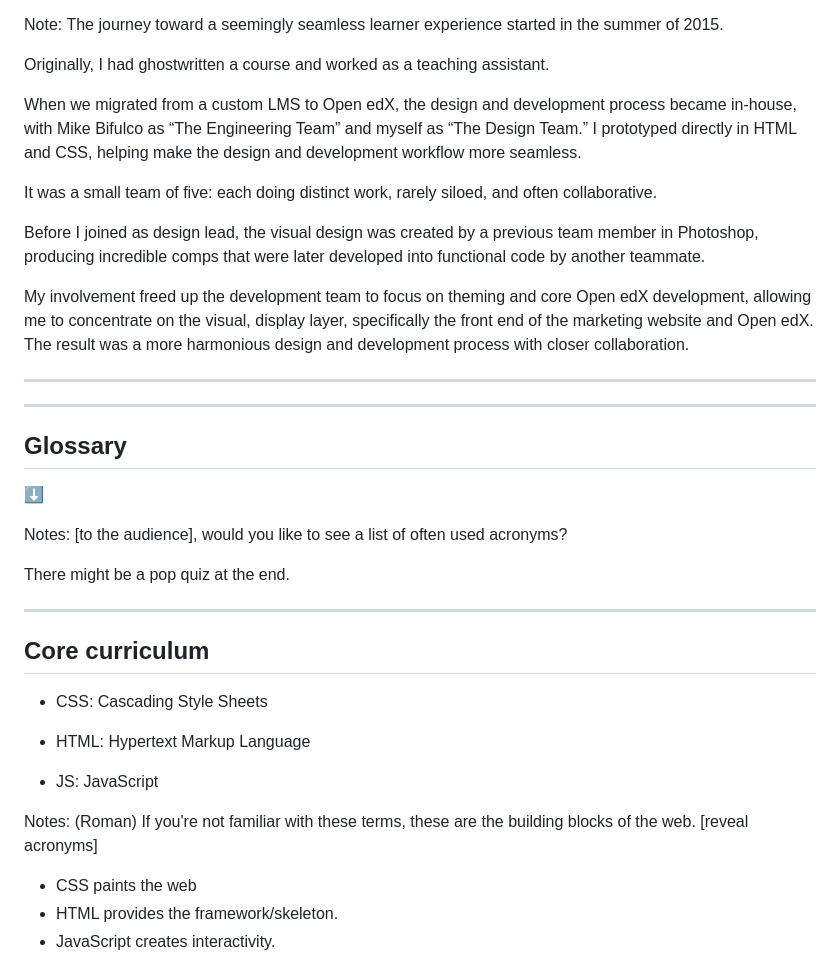
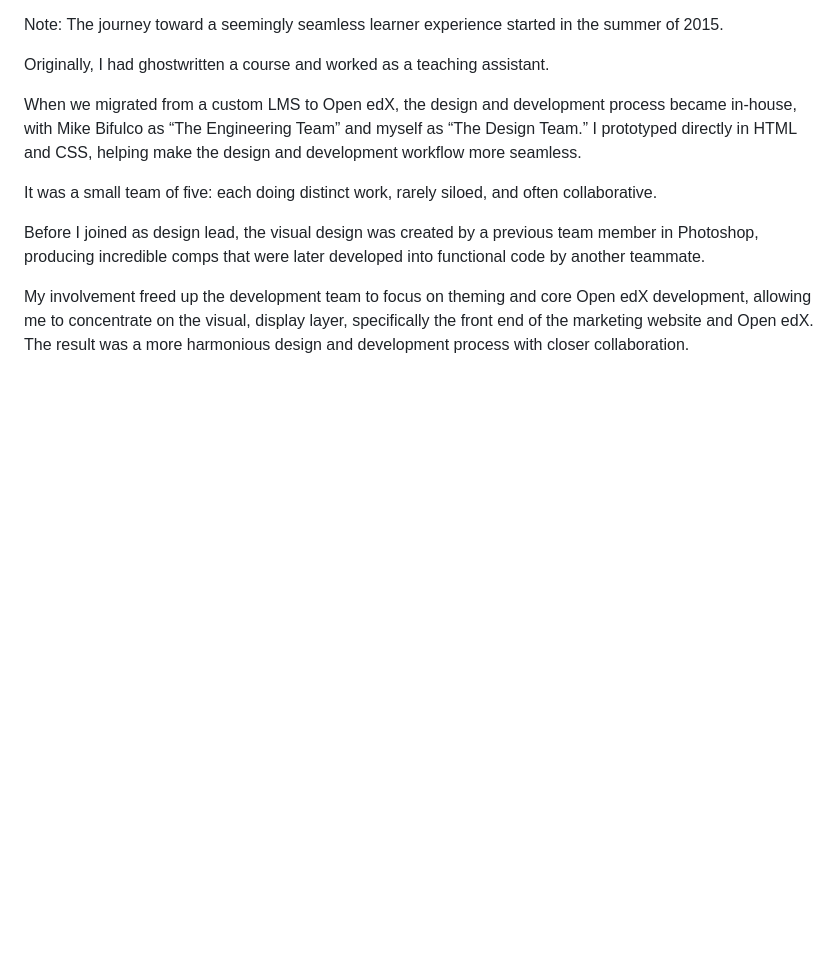
Before and after one commit to thegymnasium/seemingly-seamless, a Markdown page: graveyard.md, the part around the change printed below. Rendered like a GitHub page; blank space fills up the shorter version.

Commit message:
abstract glossary

```diff
--- a/graveyard.md
+++ b/graveyard.md
@@ -72,36 +72,3 @@ It was a small team of five: each doing distinct work, rarely siloed, and often
 Before I joined as design lead, the visual design was created by a previous team member in Photoshop, producing incredible comps that were later developed into functional code by another teammate.
 
 My involvement freed up the development team to focus on theming and core Open edX development, allowing me to concentrate on the visual, display layer, specifically the front end of the marketing website and Open edX. The result was a more harmonious design and development process with closer collaboration.
-
----
-
----
-
-<!-- .slide: data-background="darkslategray" -->
-
-## Glossary
-
-⬇️
-
-Notes: [to the audience], would you like to see a list of often used acronyms?
-
-There might be a pop quiz at the end.
-
-------
-
-<!-- .slide: data-background="darkslategray" -->
-
-## Core curriculum
-
-- CSS<span>: Cascading Style Sheets</span><!-- .element: class="fragment" data-fragment-index="1" -->
-
-- HTML<span>: Hypertext Markup Language</span><!-- .element: class="fragment" data-fragment-index="1" -->
-
-- JS<span>: JavaScript</span> <!-- .element: class="fragment" data-fragment-index="1" -->
-
-Notes: (Roman)
-If you're not familiar with these terms, these are the building blocks of the web. [reveal acronyms]
-- CSS paints the web
-- HTML provides the framework/skeleton.
-- JavaScript creates interactivity.
-
```
Also changed, not shown: other parts of graveyard.md (+0 -19 lines), slides-glossary.md (added, +64 -0 lines).
